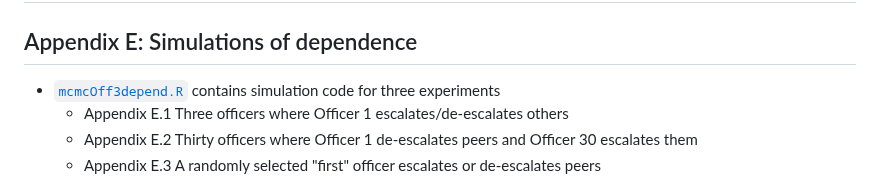
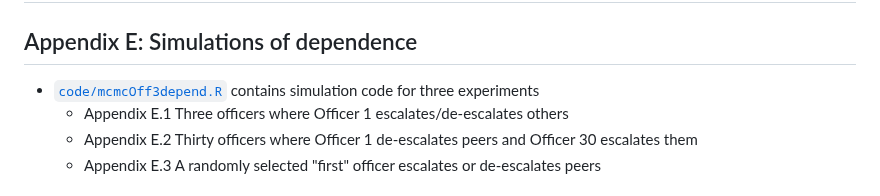
Before and after one commit to gregridgeway/COS-police-use-of-force, a Markdown page: README.md, the part around the change. Rendered like a GitHub page.

Commit message:
fix paths

```diff
--- a/README.md
+++ b/README.md
@@ -30,7 +30,7 @@ The script [`code/postMCMCanalysis.R`](code/postMCMCanalysis.R) contains code to
 
 ## Appendix E: Simulations of dependence
 
-- [`mcmcOff3depend.R`](mcmcOff3depend.R) contains simulation code for three experiments
+- [`code/mcmcOff3depend.R`](code/mcmcOff3depend.R) contains simulation code for three experiments
     - Appendix E.1 Three officers where Officer 1 escalates/de-escalates others
     - Appendix E.2 Thirty officers where Officer 1 de-escalates peers and Officer 30 escalates them
     - Appendix E.3 A randomly selected "first" officer escalates or de-escalates peers
```
